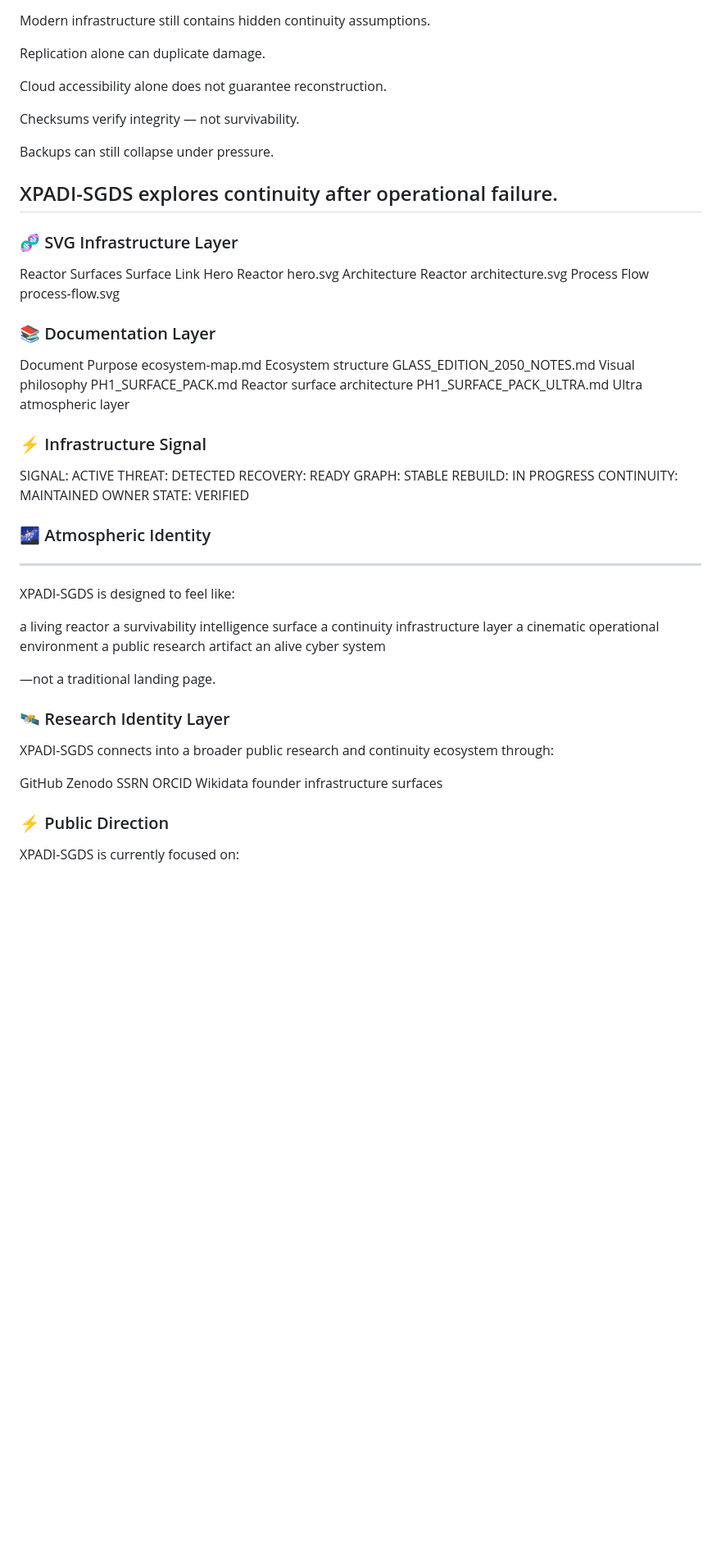
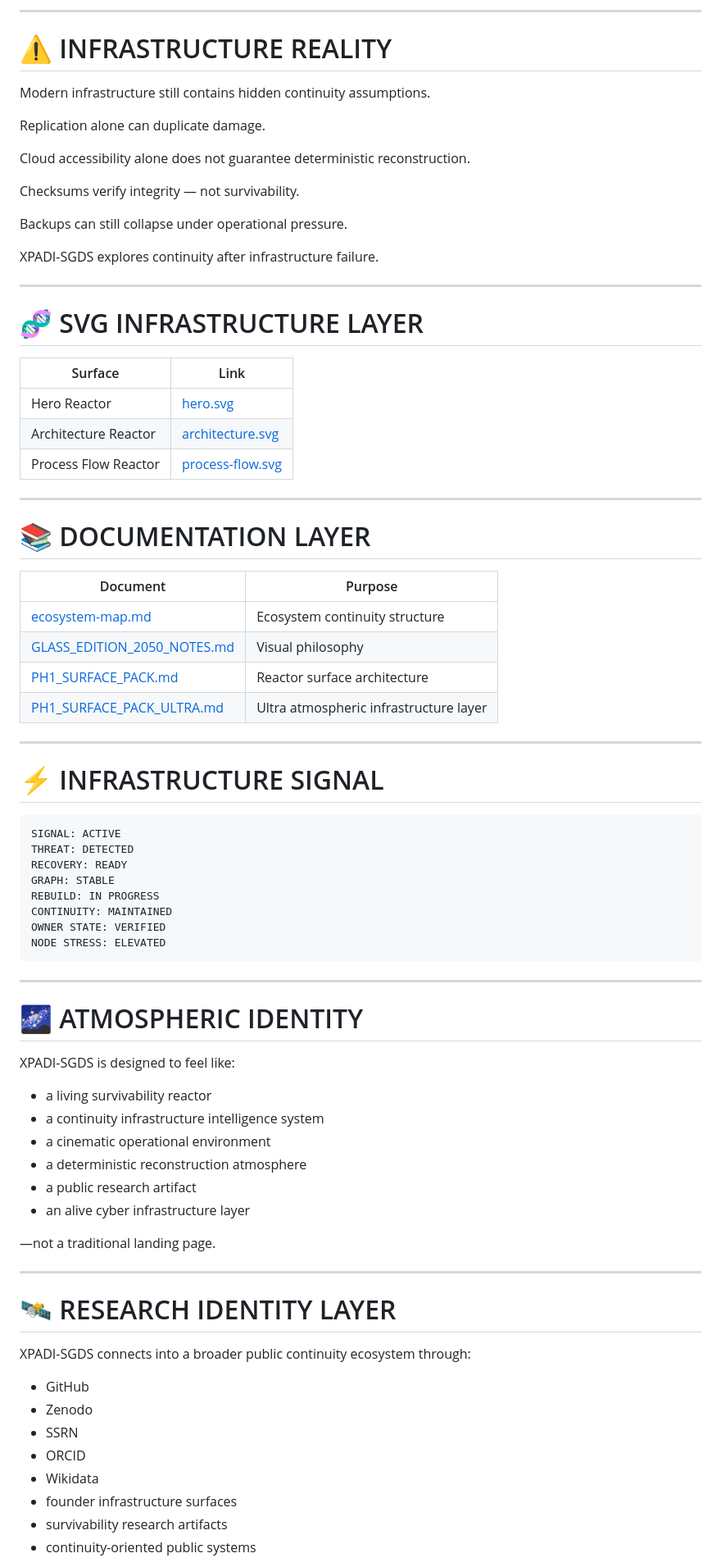
Before and after one commit to raajmandale/XPADI-SGDS, a Markdown page: README.md, the part around one of its changes. Shown at 82% size. Rendered like a GitHub page; blank space fills up the shorter version.

Commit message:
XPADI-SGDS Final Atmospheric Reactor

````diff
--- a/README.md
+++ b/README.md
@@ -97,30 +155,45 @@ dfg-demo-lab	Deterministic Fragment Graph research
+---
+
+# ⚠️ INFRASTRUCTURE REALITY
 
 Modern infrastructure still contains hidden continuity assumptions.
 
 Replication alone can duplicate damage.
 
-Cloud accessibility alone does not guarantee reconstruction.
+Cloud accessibility alone does not guarantee deterministic reconstruction.
 
 Checksums verify integrity — not survivability.
 
-Backups can still collapse under pressure.
+Backups can still collapse under operational pressure.
 
-XPADI-SGDS explores continuity after operational failure.
+XPADI-SGDS explores continuity after infrastructure failure.
+
 ---
 
-### 🧬 SVG Infrastructure Layer
-Reactor Surfaces
-Surface	Link
-Hero Reactor	hero.svg
-Architecture Reactor	architecture.svg
-Process Flow	process-flow.svg
-### 📚 Documentation Layer
-Document	Purpose
-ecosystem-map.md	Ecosystem structure
-GLASS_EDITION_2050_NOTES.md	Visual philosophy
-PH1_SURFACE_PACK.md	Reactor surface architecture
-PH1_SURFACE_PACK_ULTRA.md	Ultra atmospheric layer
-### ⚡ Infrastructure Signal
+# 🧬 SVG INFRASTRUCTURE LAYER
+
+| Surface | Link |
+|---|---|
+| Hero Reactor | [hero.svg](./assets/svg/hero.svg) |
+| Architecture Reactor | [architecture.svg](./assets/svg/architecture.svg) |
+| Process Flow Reactor | [process-flow.svg](./assets/svg/process-flow.svg) |
+
+---
+
+# 📚 DOCUMENTATION LAYER
+
+| Document | Purpose |
+|---|---|
+| [ecosystem-map.md](./docs/ecosystem-map.md) | Ecosystem continuity structure |
+| [GLASS_EDITION_2050_NOTES.md](./docs/GLASS_EDITION_2050_NOTES.md) | Visual philosophy |
+| [PH1_SURFACE_PACK.md](./docs/PH1_SURFACE_PACK.md) | Reactor surface architecture |
+| [PH1_SURFACE_PACK_ULTRA.md](./docs/PH1_SURFACE_PACK_ULTRA.md) | Ultra atmospheric infrastructure layer |
+
+---
+
+# ⚡ INFRASTRUCTURE SIGNAL
+
+```text
 SIGNAL: ACTIVE
 THREAT: DETECTED
 RECOVERY: READY
@@ -128,31 +201,36 @@ GRAPH: STABLE
 REBUILD: IN PROGRESS
 CONTINUITY: MAINTAINED
 OWNER STATE: VERIFIED
-### 🌌 Atmospheric Identity
+NODE STRESS: ELEVATED
+```
+
 ---
+
+# 🌌 ATMOSPHERIC IDENTITY
 
 XPADI-SGDS is designed to feel like:
 
-a living reactor
-a survivability intelligence surface
-a continuity infrastructure layer
-a cinematic operational environment
-a public research artifact
-an alive cyber system
+- a living survivability reactor
+- a continuity infrastructure intelligence system
+- a cinematic operational environment
+- a deterministic reconstruction atmosphere
+- a public research artifact
+- an alive cyber infrastructure layer
 
 —not a traditional landing page.
 
-### 🛰️ Research Identity Layer
-XPADI-SGDS connects into a broader public research and continuity ecosystem through:
+---
 
-GitHub
-Zenodo
-SSRN
-ORCID
-Wikidata
-founder infrastructure surfaces
+# 🛰️ RESEARCH IDENTITY LAYER
 
-### ⚡ Public Direction
+XPADI-SGDS connects into a broader public continuity ecosystem through:
 
-XPADI-SGDS is currently focused on:
+- GitHub
+- Zenodo
+- SSRN
+- ORCID
+- Wikidata
+- founder infrastructure surfaces
+- survivability research artifacts
+- continuity-oriented public systems
 
````
Also changed, not shown: other parts of README.md (+149 -70 lines).
